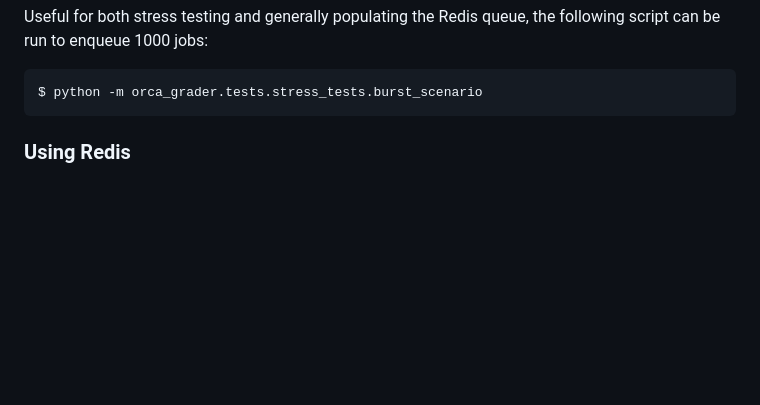
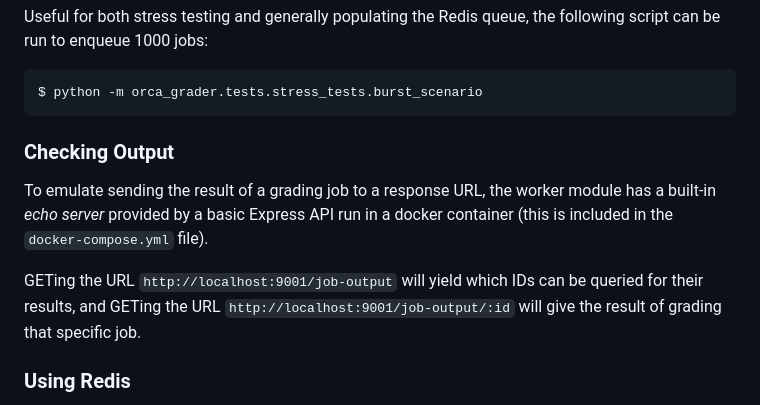
Before and after one commit to CodeGrade/orca, a Markdown page: grading-vm/README.md, the part around the change. Drawn GitHub-style; blank space fills up the shorter version.

Commit message:
chore: add echo server info to README.md

````diff
--- a/grading-vm/README.md
+++ b/grading-vm/README.md
@@ -36,6 +36,12 @@ Useful for both stress testing and generally populating the Redis queue, the fol
 ```
 $ python -m orca_grader.tests.stress_tests.burst_scenario
 ```
+
+### Checking Output
+
+To emulate sending the result of a grading job to a response URL, the worker module has a built-in _echo server_ provided by a basic Express API run in a docker container (this is included in the `docker-compose.yml` file).
+
+GETing the URL `http://localhost:9001/job-output` will yield which IDs can be queried for their results, and GETing the URL `http://localhost:9001/job-output/:id` will give the result of grading that specific job.
 
 ### Using Redis
 
````
